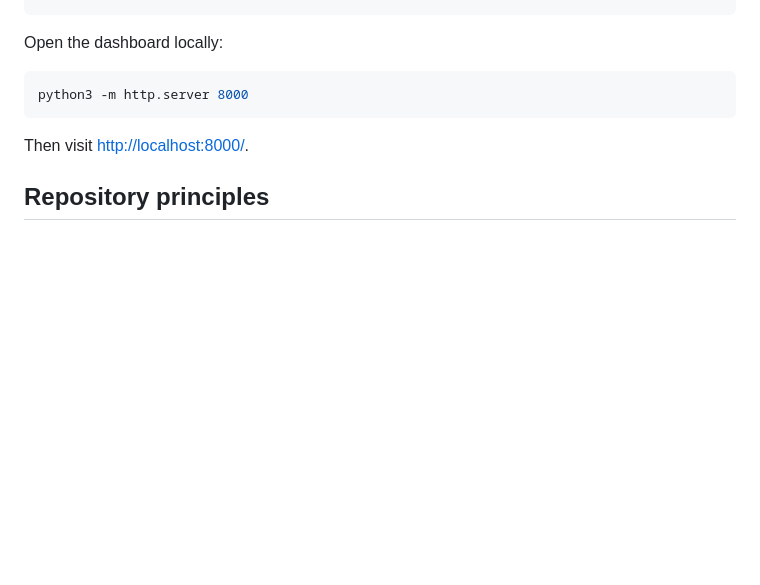
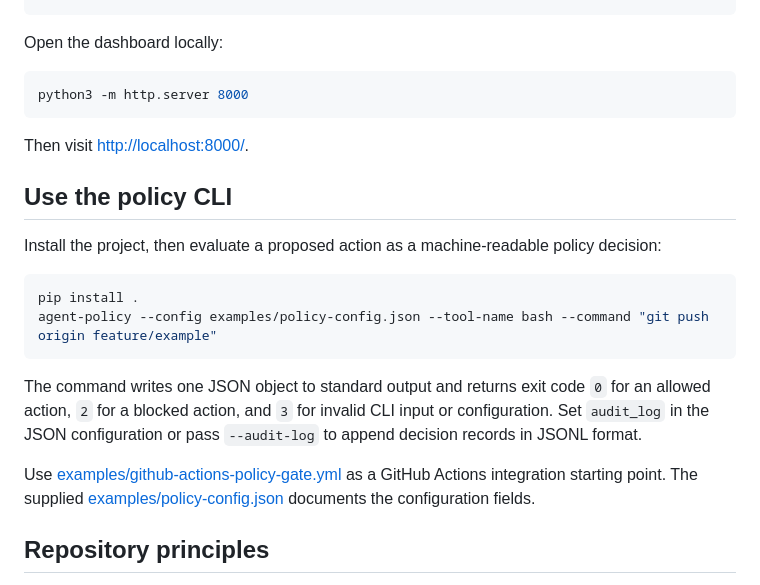
Before and after one commit to agentlab-hq/legacy-migration-casebook, a Markdown page: README.md, the part around the change. GitHub-like rendering; blank space fills up the shorter version.

Commit message:
Document the policy CLI integration

````diff
--- a/README.md
+++ b/README.md
@@ -41,6 +41,19 @@ python3 -m http.server 8000
 
 Then visit <http://localhost:8000/>.
 
+## Use the policy CLI
+
+Install the project, then evaluate a proposed action as a machine-readable policy decision:
+
+```bash
+pip install .
+agent-policy --config examples/policy-config.json --tool-name bash --command "git push origin feature/example"
+```
+
+The command writes one JSON object to standard output and returns exit code `0` for an allowed action, `2` for a blocked action, and `3` for invalid CLI input or configuration. Set `audit_log` in the JSON configuration or pass `--audit-log` to append decision records in JSONL format.
+
+Use [examples/github-actions-policy-gate.yml](examples/github-actions-policy-gate.yml) as a GitHub Actions integration starting point. The supplied [examples/policy-config.json](examples/policy-config.json) documents the configuration fields.
+
 ## Repository principles
 
 The project is kept self-contained in this repository. It uses the Python standard library for the reference stack, keeps safety decisions explicit and testable, and treats documentation, demos, and verification code as one coherent project.
````
